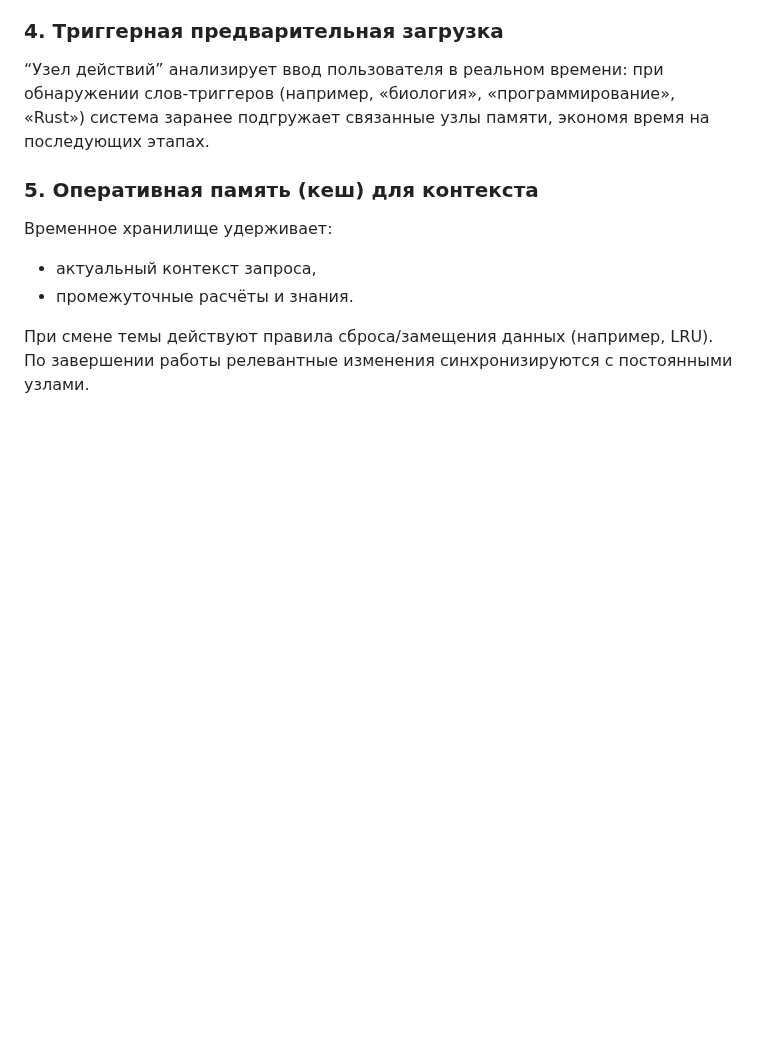
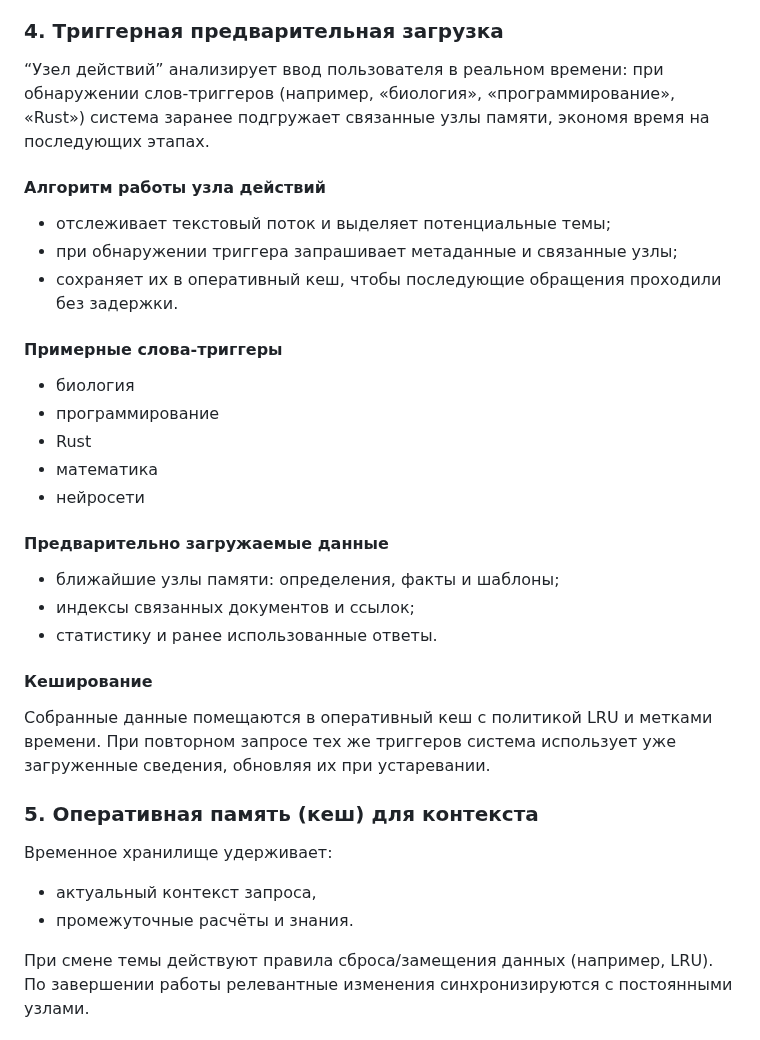
Before and after one commit to redvampir/Multicode_V3, a Markdown page: docs/memory_nodes.md, the part around the change. Drawn GitHub-style; blank space fills up the shorter version.

Commit message:
docs: expand trigger preload section

```diff
--- a/docs/memory_nodes.md
+++ b/docs/memory_nodes.md
@@ -29,6 +29,26 @@
 
 ### 4. Триггерная предварительная загрузка
 “Узел действий” анализирует ввод пользователя в реальном времени: при обнаружении слов‑триггеров (например, «биология», «программирование», «Rust») система заранее подгружает связанные узлы памяти, экономя время на последующих этапах.
+
+#### Алгоритм работы узла действий
+- отслеживает текстовый поток и выделяет потенциальные темы;
+- при обнаружении триггера запрашивает метаданные и связанные узлы;
+- сохраняет их в оперативный кеш, чтобы последующие обращения проходили без задержки.
+
+#### Примерные слова‑триггеры
+- биология
+- программирование
+- Rust
+- математика
+- нейросети
+
+#### Предварительно загружаемые данные
+- ближайшие узлы памяти: определения, факты и шаблоны;
+- индексы связанных документов и ссылок;
+- статистику и ранее использованные ответы.
+
+#### Кеширование
+Собранные данные помещаются в оперативный кеш с политикой LRU и метками времени. При повторном запросе тех же триггеров система использует уже загруженные сведения, обновляя их при устаревании.
 
 ### 5. Оперативная память (кеш) для контекста
 Временное хранилище удерживает:
```
